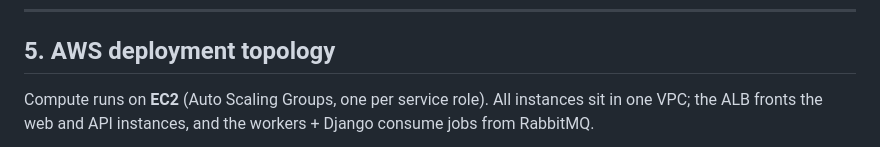
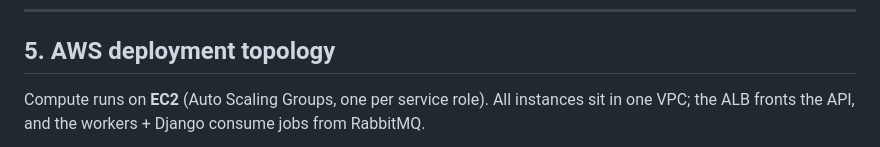
Before and after one commit to Mrutunjay50/DOCS, a Markdown page: architecture_diagrams.md, the part around one of its changes. GitHub-like rendering.

````diff
--- a/architecture_diagrams.md
+++ b/architecture_diagrams.md
@@ -219,7 +219,7 @@ erDiagram
 
 ## 5. AWS deployment topology
 
-Compute runs on **EC2** (Auto Scaling Groups, one per service role). All instances sit in one VPC; the ALB fronts the web and API instances, and the workers + Django consume jobs from RabbitMQ.
+Compute runs on **EC2** (Auto Scaling Groups, one per service role). All instances sit in one VPC; the ALB fronts the API, and the workers + Django consume jobs from RabbitMQ.
 
 ```mermaid
 flowchart TB
````
Also changed, not shown: other parts of architecture_diagrams.md (+1 -3 lines).
